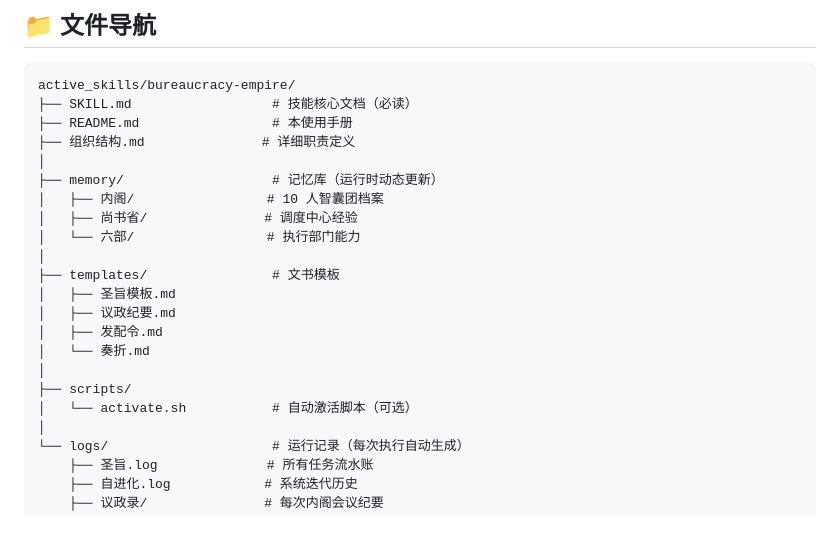
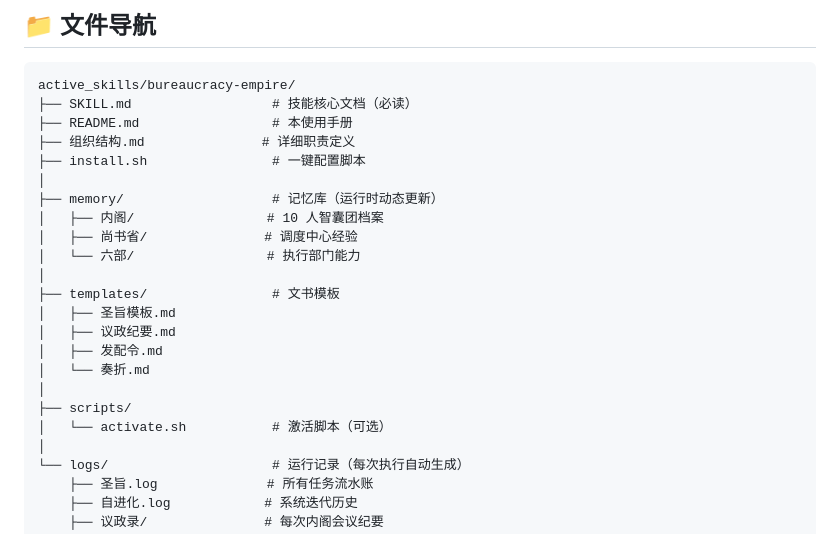
Before and after one commit to miaouai/bureaucracy-empire, a Markdown page: README.md, the part around one of its changes. GitHub-like rendering.

```diff
--- a/README.md
+++ b/README.md
@@ -89,6 +117,7 @@ active_skills/bureaucracy-empire/
 ├── SKILL.md                  # 技能核心文档（必读）
 ├── README.md                 # 本使用手册
 ├── 组织结构.md               # 详细职责定义
+├── install.sh                # 一键配置脚本
 │
 ├── memory/                   # 记忆库（运行时动态更新）
 │   ├── 内阁/                 # 10 人智囊团档案
@@ -102,7 +131,7 @@ active_skills/bureaucracy-empire/
 │   └── 奏折.md
 │
 ├── scripts/
-│   └── activate.sh           # 自动激活脚本（可选）
+│   └── activate.sh           # 激活脚本（可选）
 │
 └── logs/                     # 运行记录（每次执行自动生成）
     ├── 圣旨.log              # 所有任务流水账
```
Also changed, not shown: other parts of README.md (+50 -15 lines).
